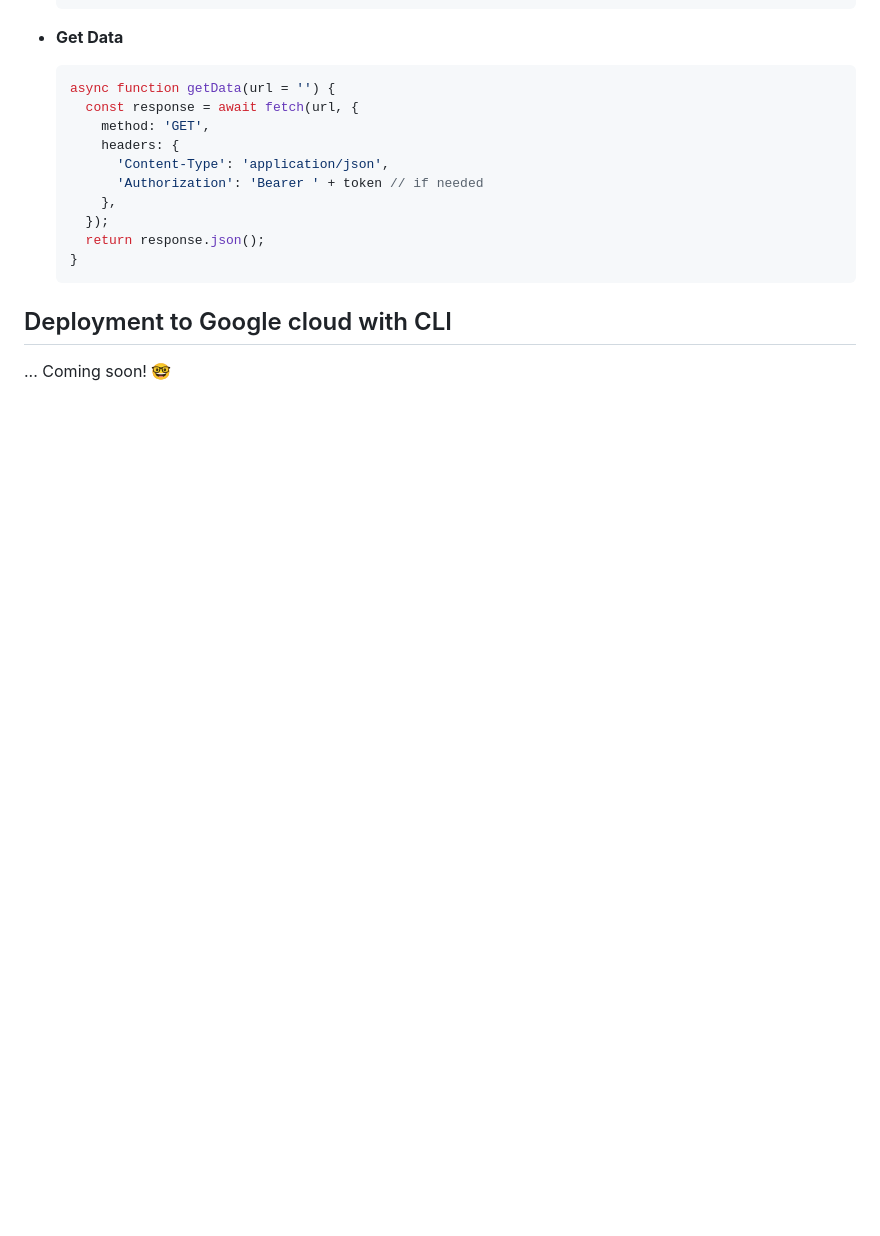
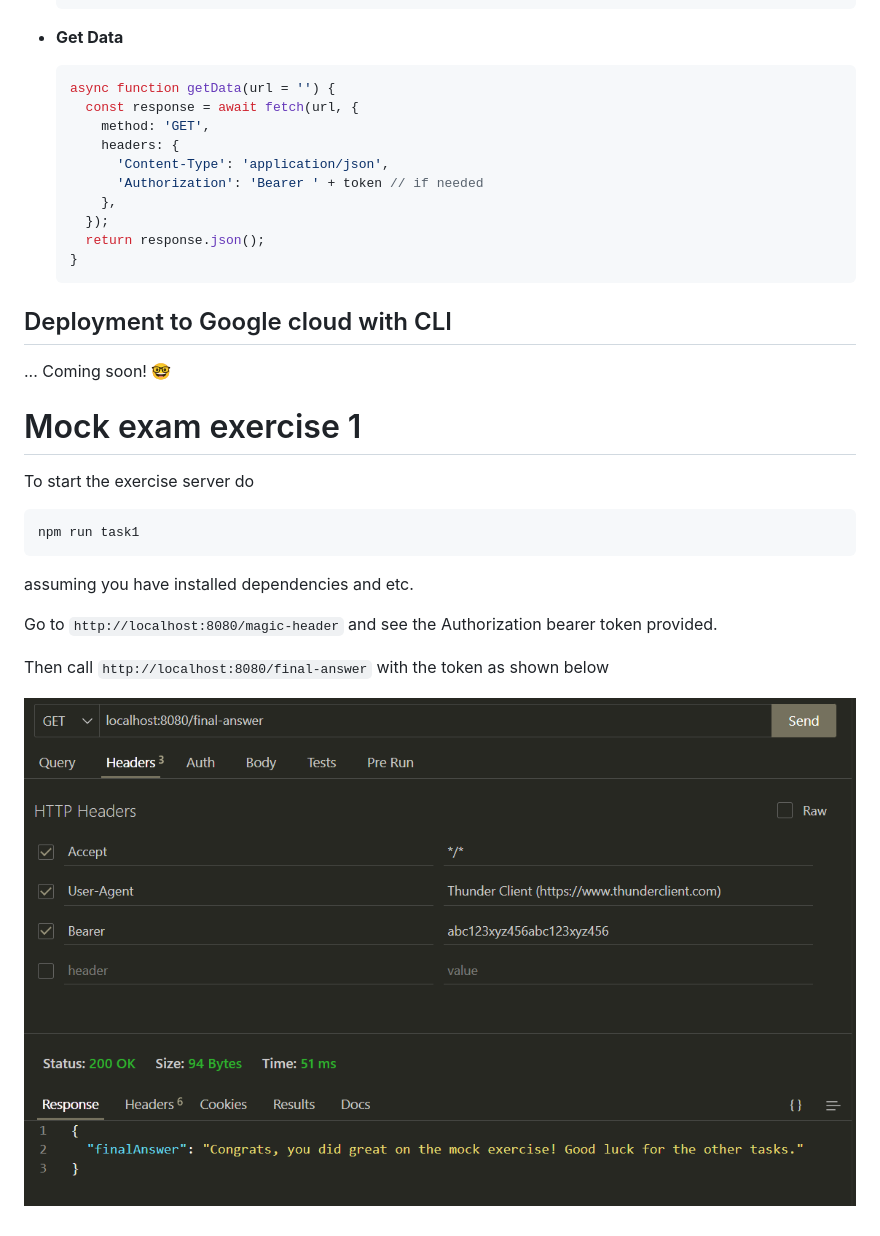
Before and after one commit to Marcus4420/cloudRestTemplate, a Markdown page: readme.md, the part around the change. Drawn GitHub-style; pictures changed too: task1.png (added); blank space fills up the shorter version.

Commit message:
Updated readme to include task1

````diff
--- a/readme.md
+++ b/readme.md
@@ -113,3 +113,19 @@ The server serves static files from the `public` directory.
 
 ## Deployment to Google cloud with CLI
 ... Coming soon! 🤓
+
+
+
+
+# Mock exam exercise 1
+To start the exercise server do
+```sh
+npm run task1
+```
+assuming you have installed dependencies and etc.
+
+Go to `http://localhost:8080/magic-header` and see the Authorization bearer token provided.
+
+Then call `http://localhost:8080/final-answer` with the token as shown below
+
+![Exercise 1 request](task1.png)
````
